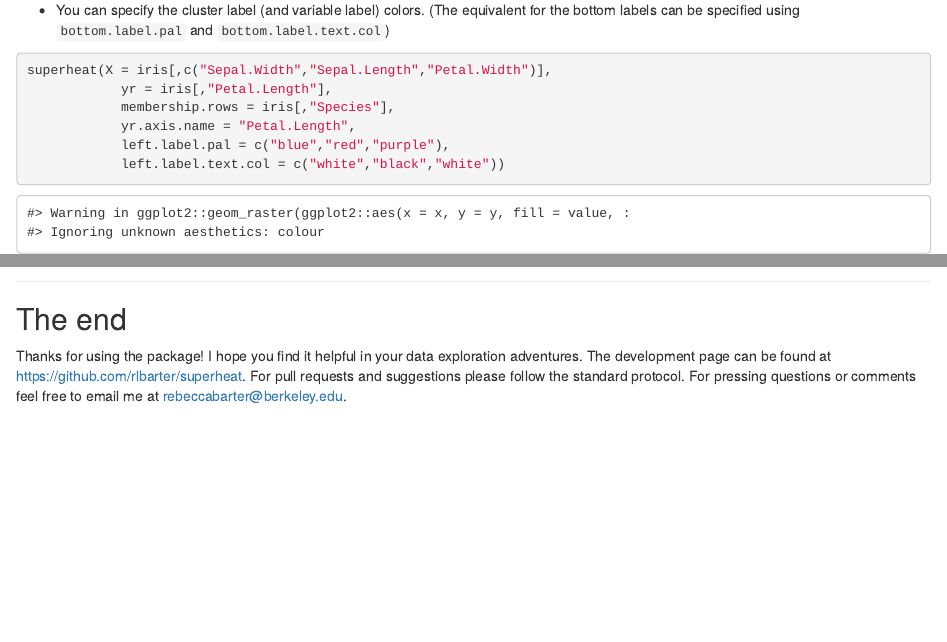
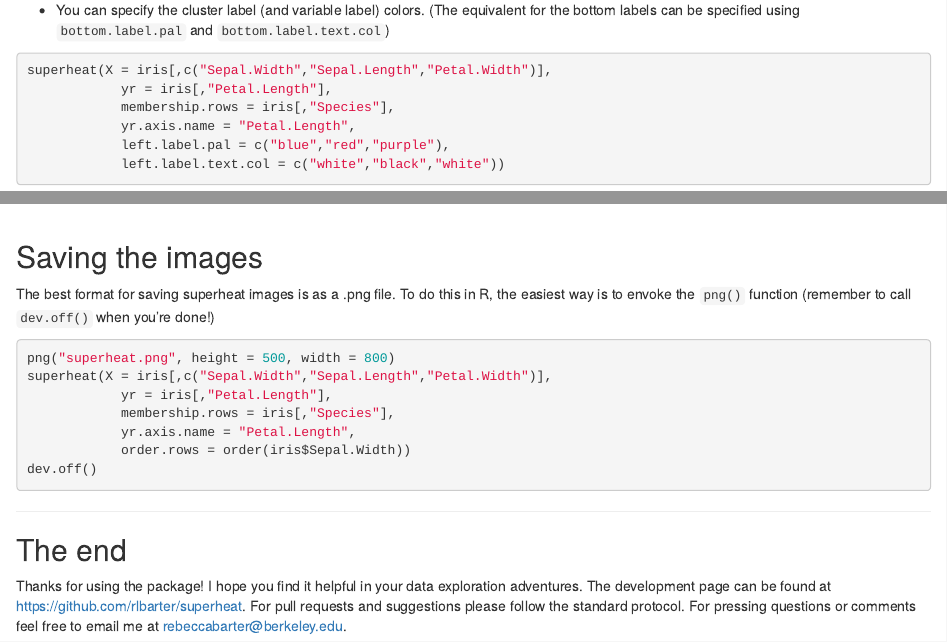
Before and after one commit to rlbarter/superheat, an R Markdown document (vignettes/Vignette.Rmd): the page in a window 1100 px wide, from 1450 px down, and a second part further down, joined at a grey line. Rendered offline with R 4.5, knitr and Pandoc, with nearby package versions; common packages that the code uses without loading them are loaded.

Commit message:
Updated vignette about saving images

````diff
--- a/vignettes/Vignette.Rmd
+++ b/vignettes/Vignette.Rmd
@@ -531,6 +531,24 @@ superheat(X = iris[,c("Sepal.Width","Sepal.Length","Petal.Width")],
 ```
 
 
+## Saving the images
+
+The best format for saving superheat images is as a .png file. To do this in R, the easiest way is to envoke the `png()` function (remember to call `dev.off()` when you're done!)
+
+```{r, fig.align = 'center', fig.height = 5, fig.width = 6, eval = FALSE}
+
+png("superheat.png", height = 500, width = 800)
+superheat(X = iris[,c("Sepal.Width","Sepal.Length","Petal.Width")],
+            yr = iris[,"Petal.Length"],
+            membership.rows = iris[,"Species"],
+            yr.axis.name = "Petal.Length",
+            order.rows = order(iris$Sepal.Width))
+dev.off()
+```
+
+
+
+
 --------
 
 ## The end
````
Also changed, not shown: vignettes/Vignette.html, vignettes/Vignette.Rmd (10 more changed lines).
